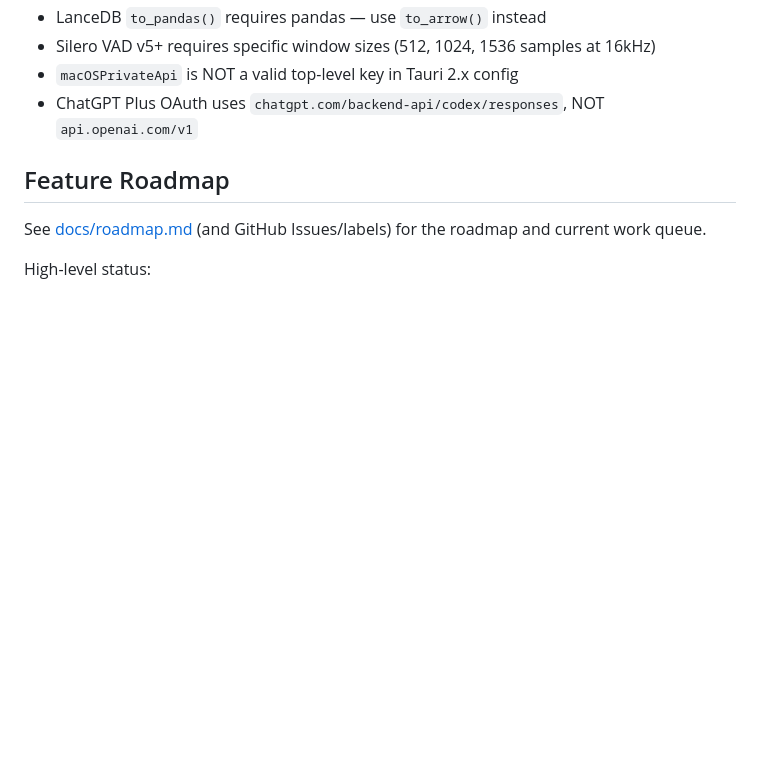
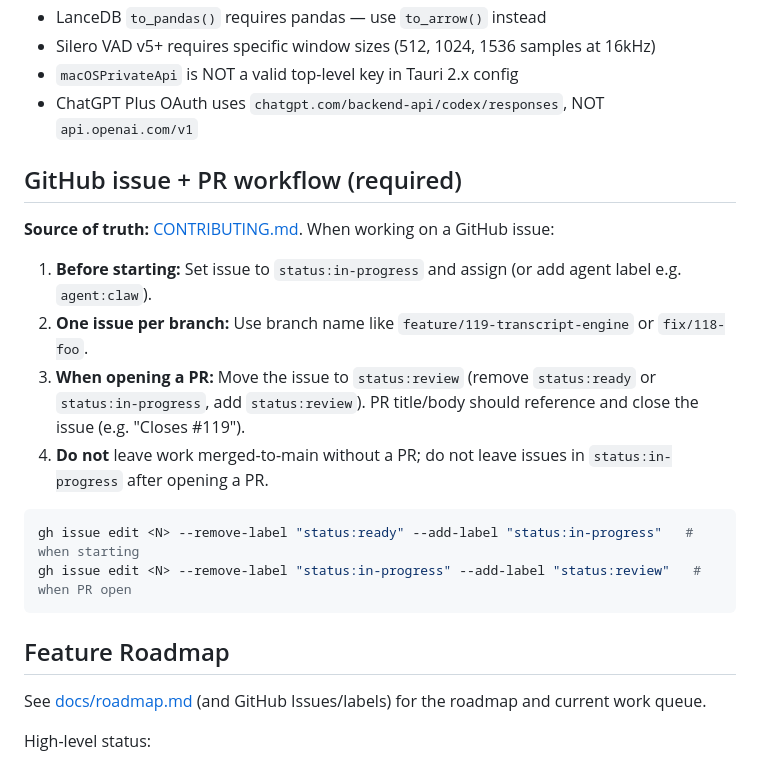
Before and after one commit to michaelrobertsutton/Meeting-Buddy, a Markdown page: CLAUDE.md, the part around the change. Drawn GitHub-style; blank space fills up the shorter version.

Commit message:
docs: add GitHub issue/PR workflow to CLAUDE.md (follow CONTRIBUTING)
Co-authored-by: Cursor <cursoragent@cursor.com>

````diff
--- a/CLAUDE.md
+++ b/CLAUDE.md
@@ -110,6 +110,20 @@ System Audio → AudioCapture (Swift) → stdout pipe → SCKCapture (Python)
 - `macOSPrivateApi` is NOT a valid top-level key in Tauri 2.x config
 - ChatGPT Plus OAuth uses `chatgpt.com/backend-api/codex/responses`, NOT `api.openai.com/v1`
 
+## GitHub issue + PR workflow (required)
+
+**Source of truth:** [CONTRIBUTING.md](CONTRIBUTING.md). When working on a GitHub issue:
+
+1. **Before starting:** Set issue to `status:in-progress` and assign (or add agent label e.g. `agent:claw`).
+2. **One issue per branch:** Use branch name like `feature/119-transcript-engine` or `fix/118-foo`.
+3. **When opening a PR:** Move the issue to `status:review` (remove `status:ready` or `status:in-progress`, add `status:review`). PR title/body should reference and close the issue (e.g. "Closes #119").
+4. **Do not** leave work merged-to-main without a PR; do not leave issues in `status:in-progress` after opening a PR.
+
+```bash
+gh issue edit <N> --remove-label "status:ready" --add-label "status:in-progress"   # when starting
+gh issue edit <N> --remove-label "status:in-progress" --add-label "status:review"   # when PR open
+```
+
 ## Feature Roadmap
 See [docs/roadmap.md](docs/roadmap.md) (and GitHub Issues/labels) for the roadmap and current work queue.
 
````
